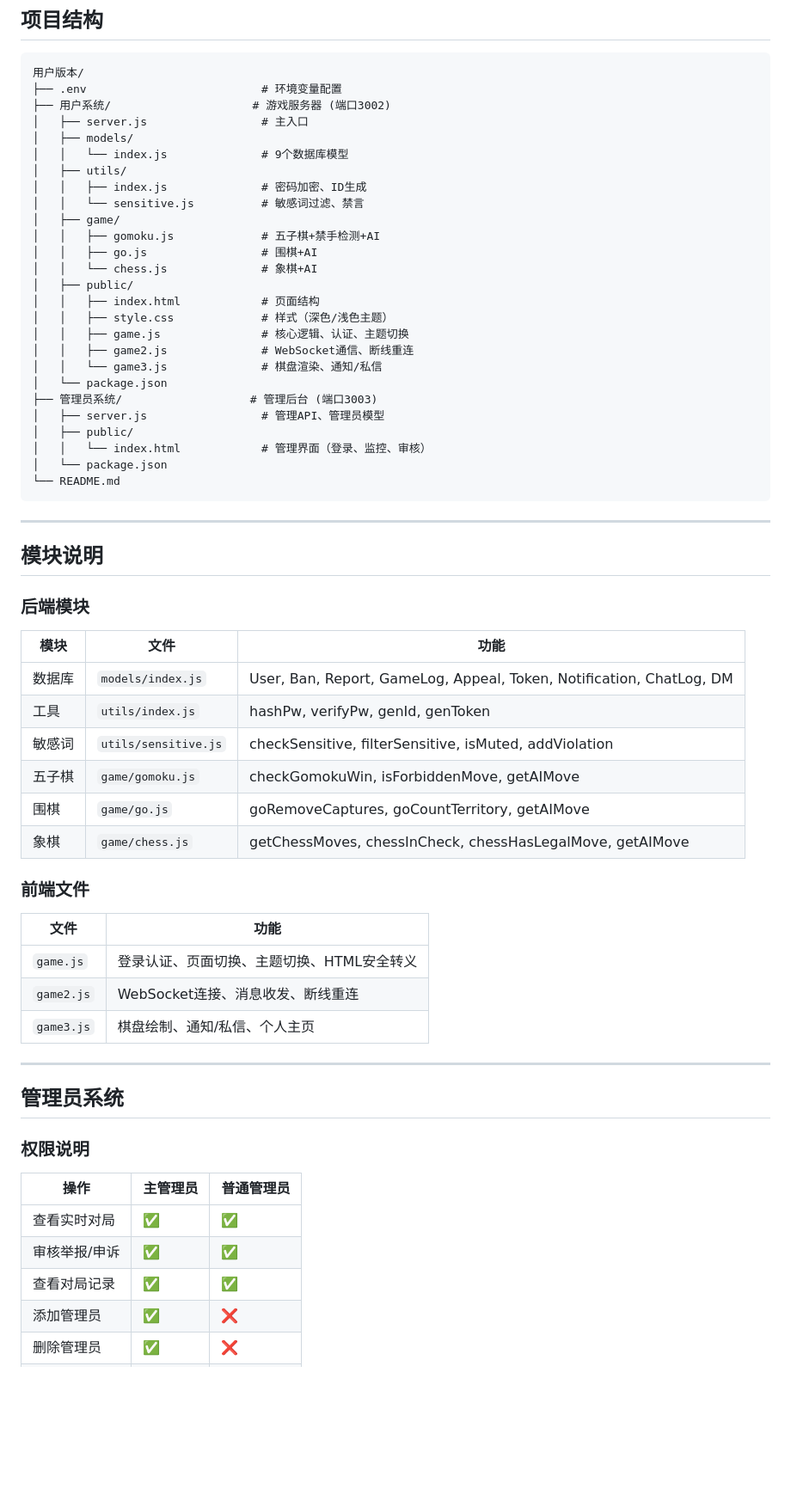
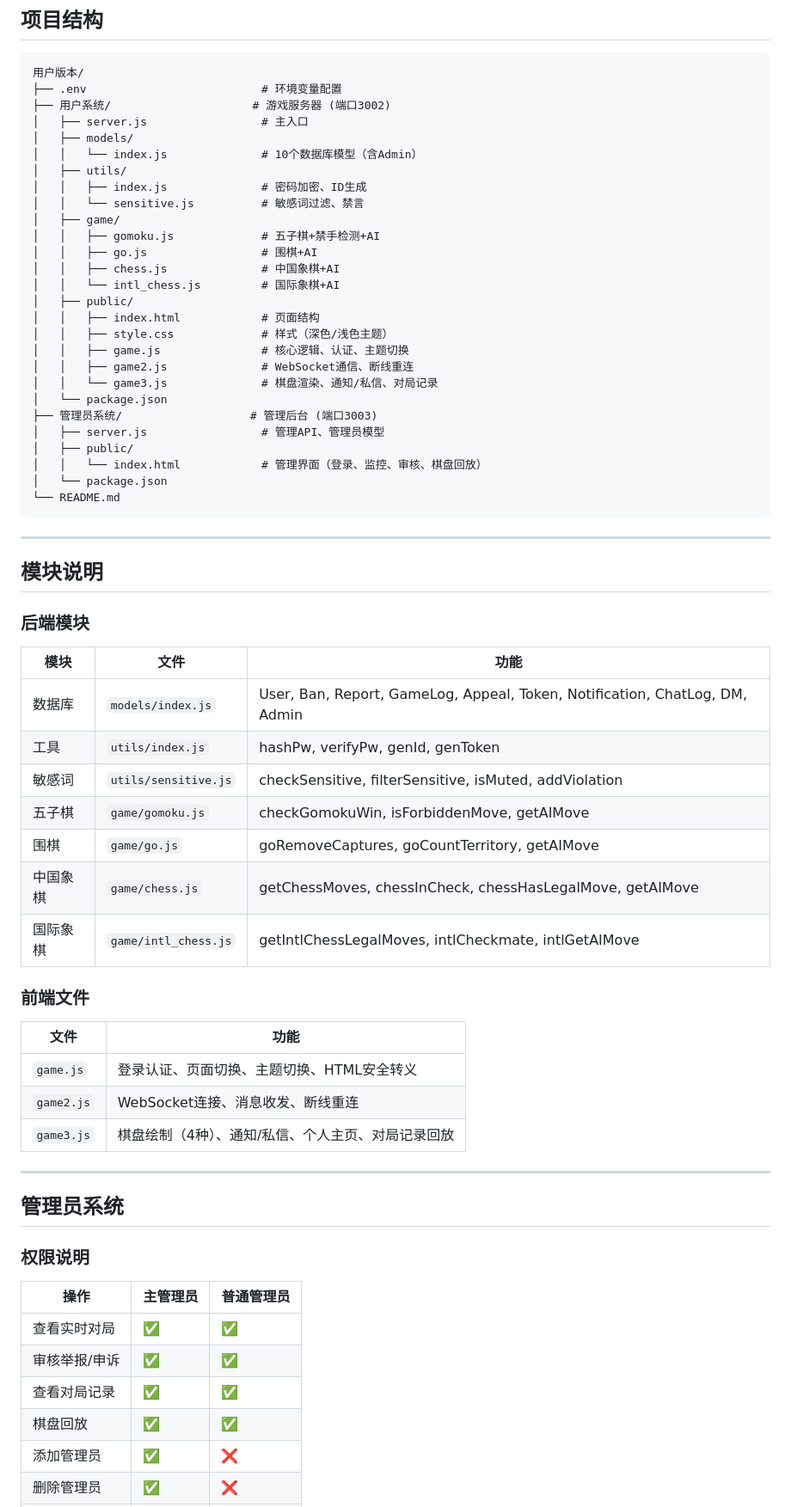
Before and after one commit to sunyilin0723/chess-platform, a Markdown page: README.md, the part around one of its changes. Shown at 86% size. GitHub-like rendering; blank space fills up the shorter version.

````diff
--- a/README.md
+++ b/README.md
@@ -120,25 +124,26 @@ node server.js
 ├── 用户系统/                     # 游戏服务器 (端口3002)
 │   ├── server.js                 # 主入口
 │   ├── models/
-│   │   └── index.js              # 9个数据库模型
+│   │   └── index.js              # 10个数据库模型（含Admin）
 │   ├── utils/
 │   │   ├── index.js              # 密码加密、ID生成
 │   │   └── sensitive.js          # 敏感词过滤、禁言
 │   ├── game/
 │   │   ├── gomoku.js             # 五子棋+禁手检测+AI
 │   │   ├── go.js                 # 围棋+AI
-│   │   └── chess.js              # 象棋+AI
+│   │   ├── chess.js              # 中国象棋+AI
+│   │   └── intl_chess.js         # 国际象棋+AI
 │   ├── public/
 │   │   ├── index.html            # 页面结构
 │   │   ├── style.css             # 样式（深色/浅色主题）
 │   │   ├── game.js               # 核心逻辑、认证、主题切换
 │   │   ├── game2.js              # WebSocket通信、断线重连
-│   │   └── game3.js              # 棋盘渲染、通知/私信
+│   │   └── game3.js              # 棋盘渲染、通知/私信、对局记录
 │   └── package.json
 ├── 管理员系统/                   # 管理后台 (端口3003)
 │   ├── server.js                 # 管理API、管理员模型
 │   ├── public/
-│   │   └── index.html            # 管理界面（登录、监控、审核）
+│   │   └── index.html            # 管理界面（登录、监控、审核、棋盘回放）
 │   └── package.json
 └── README.md
 ```
@@ -151,12 +156,13 @@ node server.js
 
 | 模块 | 文件 | 功能 |
 |------|------|------|
-| 数据库 | `models/index.js` | User, Ban, Report, GameLog, Appeal, Token, Notification, ChatLog, DM |
+| 数据库 | `models/index.js` | User, Ban, Report, GameLog, Appeal, Token, Notification, ChatLog, DM, Admin |
 | 工具 | `utils/index.js` | hashPw, verifyPw, genId, genToken |
 | 敏感词 | `utils/sensitive.js` | checkSensitive, filterSensitive, isMuted, addViolation |
 | 五子棋 | `game/gomoku.js` | checkGomokuWin, isForbiddenMove, getAIMove |
 | 围棋 | `game/go.js` | goRemoveCaptures, goCountTerritory, getAIMove |
-| 象棋 | `game/chess.js` | getChessMoves, chessInCheck, chessHasLegalMove, getAIMove |
+| 中国象棋 | `game/chess.js` | getChessMoves, chessInCheck, chessHasLegalMove, getAIMove |
+| 国际象棋 | `game/intl_chess.js` | getIntlChessLegalMoves, intlCheckmate, intlGetAIMove |
 
 ### 前端文件
 
@@ -164,7 +170,7 @@ node server.js
 |------|------|
 | `game.js` | 登录认证、页面切换、主题切换、HTML安全转义 |
 | `game2.js` | WebSocket连接、消息收发、断线重连 |
-| `game3.js` | 棋盘绘制、通知/私信、个人主页 |
+| `game3.js` | 棋盘绘制（4种）、通知/私信、个人主页、对局记录回放 |
 
 ---
 
@@ -177,6 +183,7 @@ node server.js
 | 查看实时对局 | ✅ | ✅ |
 | 审核举报/申诉 | ✅ | ✅ |
 | 查看对局记录 | ✅ | ✅ |
+| 棋盘回放 | ✅ | ✅ |
 | 添加管理员 | ✅ | ❌ |
 | 删除管理员 | ✅ | ❌ |
 | 注销用户 | ✅ | ❌ |
````
Also changed, not shown: other parts of README.md (+53 -6 lines).
